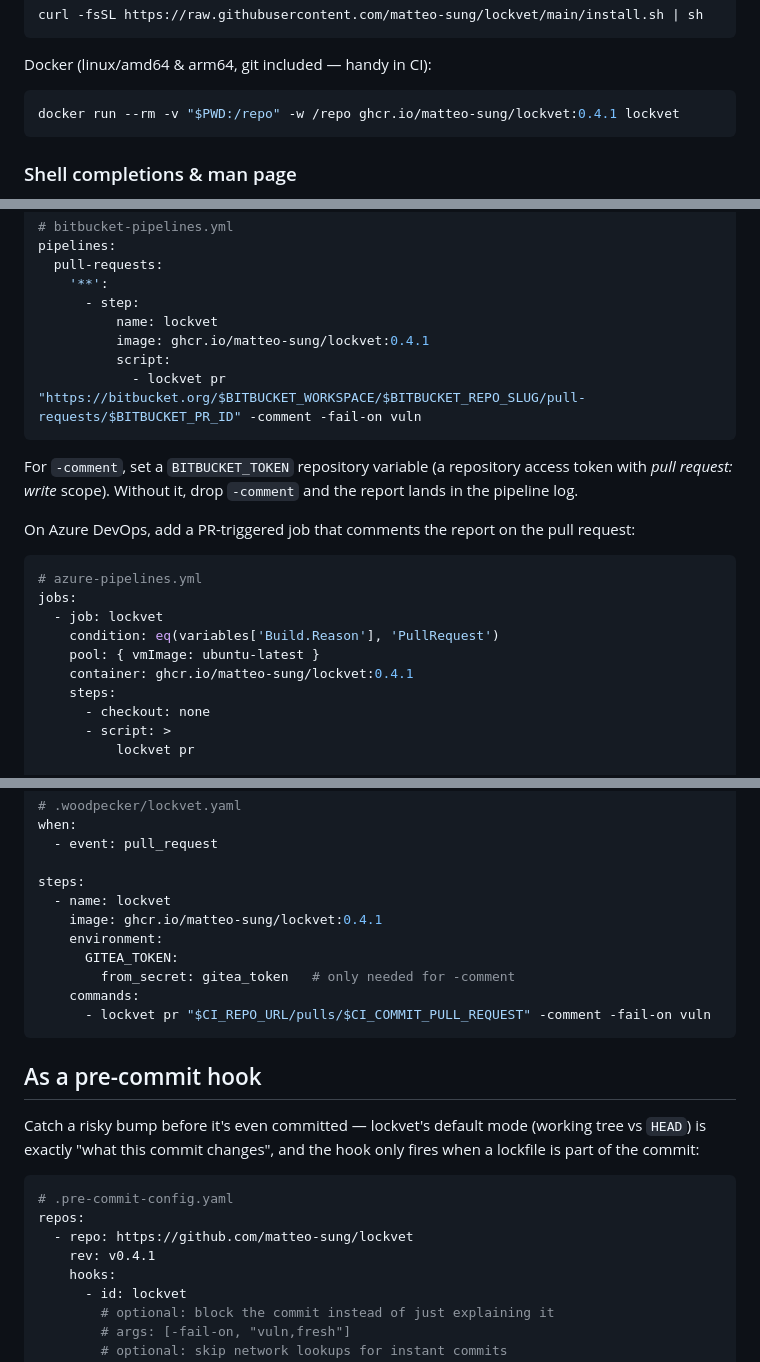
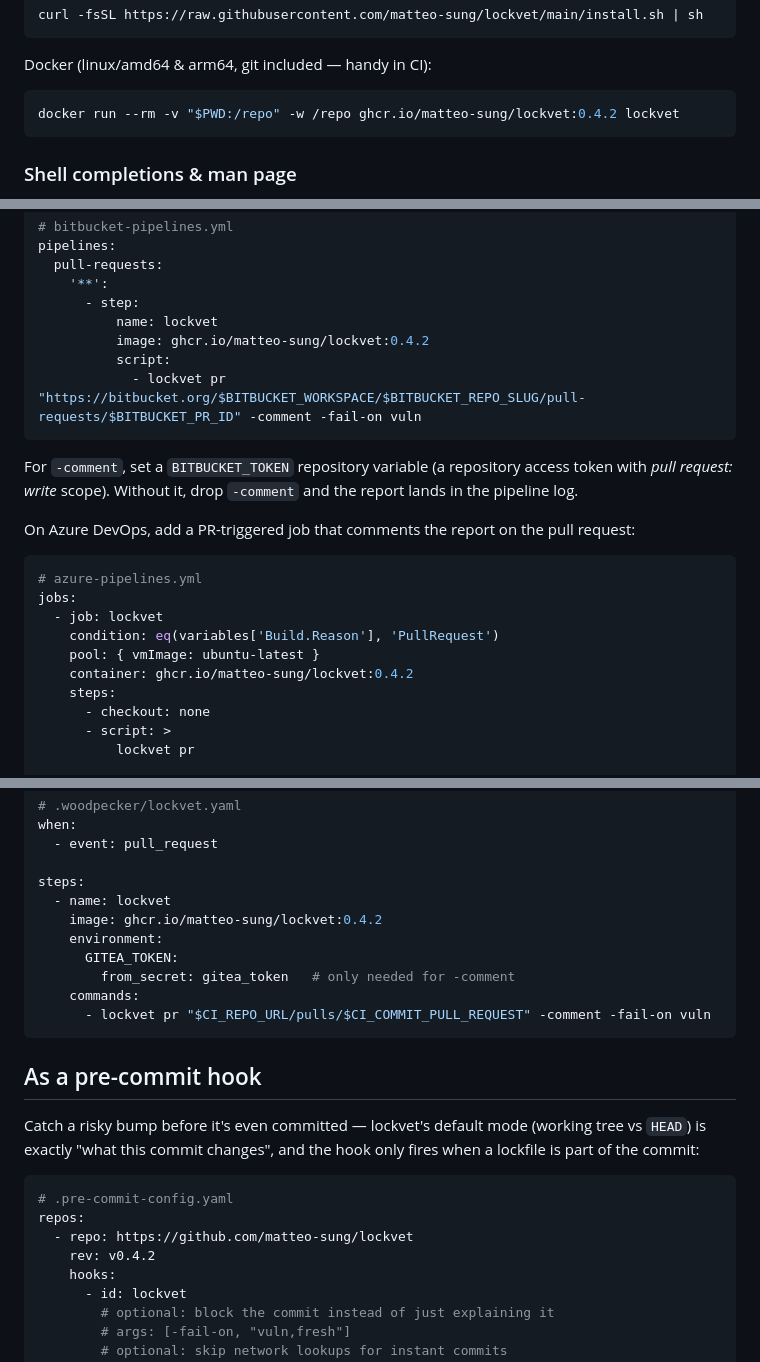
Before and after one commit to matteo-sung/lockvet, a Markdown page: README.md, 3 parts joined by grey strips. Rendered like a GitHub page.

Commit message:
README: pin v0.4.2

````diff
--- a/README.md
+++ b/README.md
@@ -131,7 +131,7 @@ curl -fsSL https://raw.githubusercontent.com/matteo-sung/lockvet/main/install.sh
 Docker (linux/amd64 & arm64, git included — handy in CI):
 
 ```sh
-docker run --rm -v "$PWD:/repo" -w /repo ghcr.io/matteo-sung/lockvet:0.4.1 lockvet
+docker run --rm -v "$PWD:/repo" -w /repo ghcr.io/matteo-sung/lockvet:0.4.2 lockvet
 ```
 
 ### Shell completions & man page
@@ -653,7 +653,7 @@ pipelines:
     '**':
       - step:
           name: lockvet
-          image: ghcr.io/matteo-sung/lockvet:0.4.1
+          image: ghcr.io/matteo-sung/lockvet:0.4.2
           script:
             - lockvet pr "https://bitbucket.org/$BITBUCKET_WORKSPACE/$BITBUCKET_REPO_SLUG/pull-requests/$BITBUCKET_PR_ID" -comment -fail-on vuln
 ```
@@ -671,7 +671,7 @@ jobs:
   - job: lockvet
     condition: eq(variables['Build.Reason'], 'PullRequest')
     pool: { vmImage: ubuntu-latest }
-    container: ghcr.io/matteo-sung/lockvet:0.4.1
+    container: ghcr.io/matteo-sung/lockvet:0.4.2
     steps:
       - checkout: none
       - script: >
@@ -695,7 +695,7 @@ when:
 
 steps:
   - name: lockvet
-    image: ghcr.io/matteo-sung/lockvet:0.4.1
+    image: ghcr.io/matteo-sung/lockvet:0.4.2
     environment:
       GITEA_TOKEN:
         from_secret: gitea_token   # only needed for -comment
@@ -713,7 +713,7 @@ only fires when a lockfile is part of the commit:
 # .pre-commit-config.yaml
 repos:
   - repo: https://github.com/matteo-sung/lockvet
-    rev: v0.4.1
+    rev: v0.4.2
     hooks:
       - id: lockvet
         # optional: block the commit instead of just explaining it
````
Also changed, not shown: other parts of README.md (+6 -6 lines).
